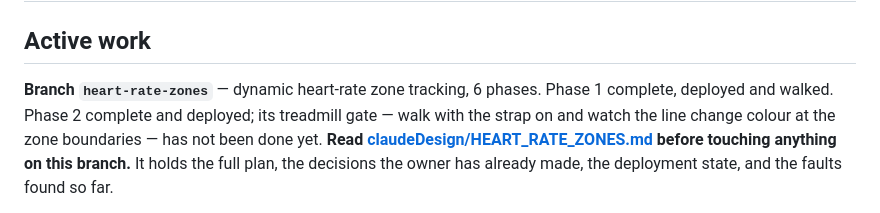
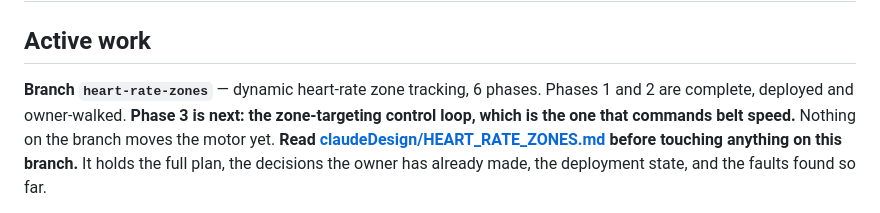
Before and after one commit to 1h8fulkat/strideApp, a Markdown page: CLAUDE.md, the part around the change. Rendered like a GitHub page.

```diff
--- a/CLAUDE.md
+++ b/CLAUDE.md
@@ -3,9 +3,9 @@
 ## Active work
 
 **Branch `heart-rate-zones`** — dynamic heart-rate zone tracking, 6 phases.
-Phase 1 complete, deployed and walked. Phase 2 complete and deployed; its
-treadmill gate — walk with the strap on and watch the line change colour at the
-zone boundaries — has not been done yet. **Read
+Phases 1 and 2 are complete, deployed and owner-walked. **Phase 3 is next: the
+zone-targeting control loop, which is the one that commands belt speed.**
+Nothing on the branch moves the motor yet. **Read
 [claudeDesign/HEART_RATE_ZONES.md](claudeDesign/HEART_RATE_ZONES.md) before
 touching anything on this branch.** It holds the full plan, the decisions the
 owner has already made, the deployment state, and the faults found so far.
```
Also changed, not shown: claudeDesign/HEART_RATE_ZONES.md (+66 -24 lines).
